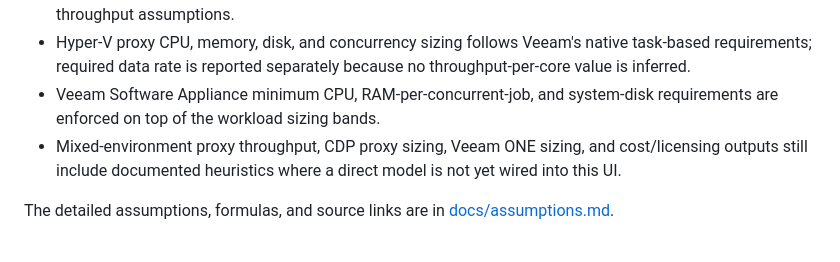
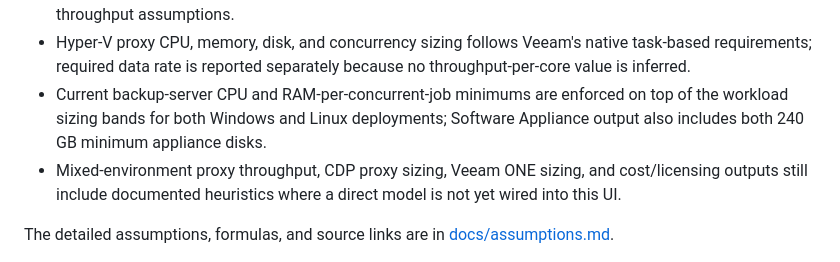
Before and after one commit to eblackrps/veeam_designer, a Markdown page: README.md, the part around the change. GitHub-like rendering.

Commit message:
docs(v5): refresh backup server deployment summary

```diff
--- a/README.md
+++ b/README.md
@@ -265,8 +265,9 @@ paths.
 - Hyper-V proxy CPU, memory, disk, and concurrency sizing follows Veeam's native task-based
   requirements; required data rate is reported separately because no throughput-per-core value is
   inferred.
-- Veeam Software Appliance minimum CPU, RAM-per-concurrent-job, and system-disk requirements are
-  enforced on top of the workload sizing bands.
+- Current backup-server CPU and RAM-per-concurrent-job minimums are enforced on top of the workload
+  sizing bands for both Windows and Linux deployments; Software Appliance output also includes both
+  240 GB minimum appliance disks.
 - Mixed-environment proxy throughput, CDP proxy sizing, Veeam ONE sizing, and cost/licensing
   outputs still include documented heuristics where a direct model is not yet wired into this UI.
 
```
